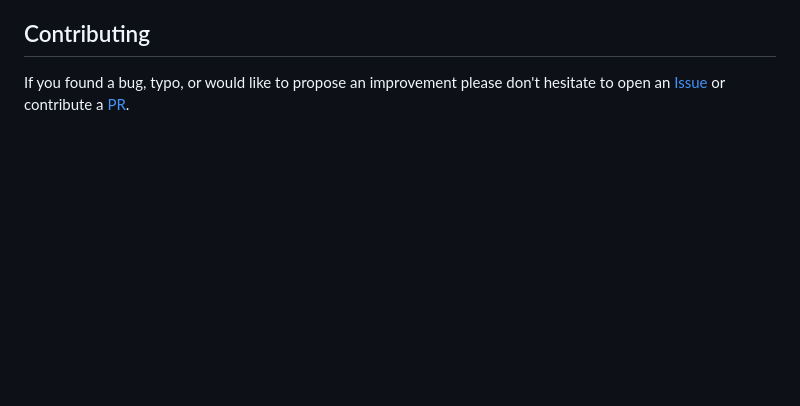
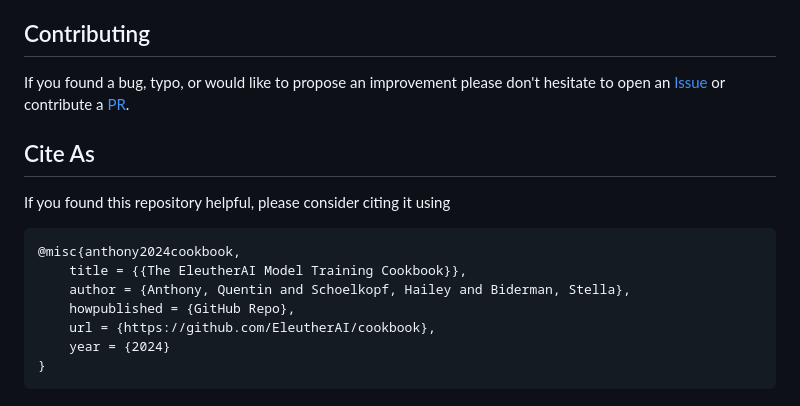
Before and after one commit to EleutherAI/cookbook, a Markdown page: README.md, the part around the change. Drawn GitHub-style; blank space fills up the shorter version.

````diff
--- a/README.md
+++ b/README.md
@@ -103,3 +103,17 @@ Architecture-Specific Examples
 ## Contributing
 
 If you found a bug, typo, or would like to propose an improvement please don't hesitate to open an [Issue](https://github.com/EleutherAI/cookbook/issues) or contribute a [PR](https://github.com/EleutherAI/cookbook/pulls).
+
+## Cite As
+
+If you found this repository helpful, please consider citing it using
+
+```bibtex
+@misc{anthony2024cookbook,
+    title = {{The EleutherAI Model Training Cookbook}},
+    author = {Anthony, Quentin and Schoelkopf, Hailey and Biderman, Stella},
+    howpublished = {GitHub Repo},
+    url = {https://github.com/EleutherAI/cookbook},
+    year = {2024}
+}
+```
````
